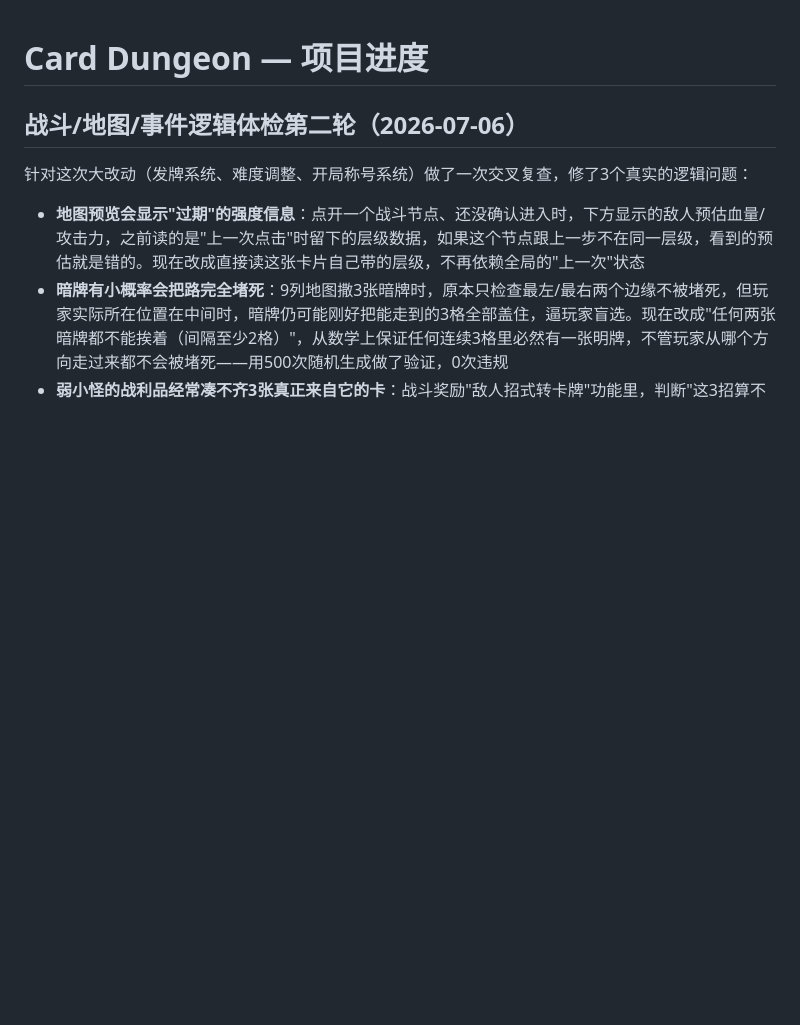
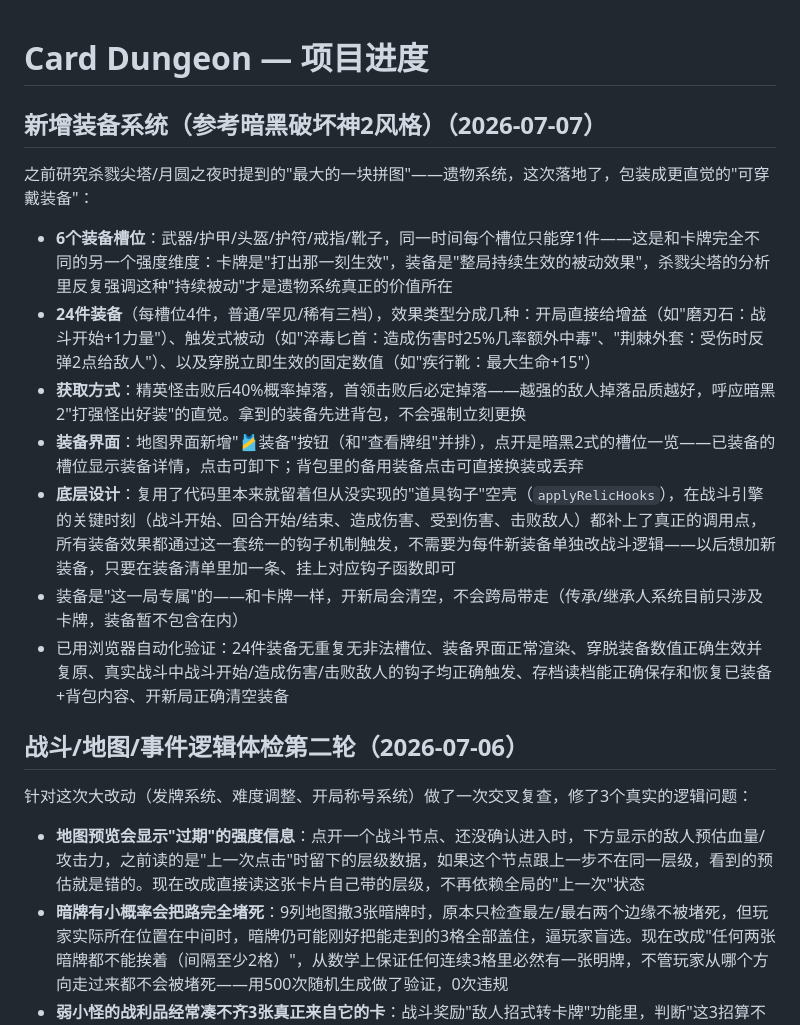
Before and after one commit to hua26111222/Card-Dungeon, a Markdown page: PROJECT_SUMMARY.md, the part around the change. GitHub-like rendering; blank space fills up the shorter version.

Commit message:
Auto sync - 2026-07-07 09:37

```diff
--- a/PROJECT_SUMMARY.md
+++ b/PROJECT_SUMMARY.md
@@ -1,4 +1,14 @@
 # Card Dungeon — 项目进度
+
+## 新增装备系统（参考暗黑破坏神2风格）（2026-07-07）
+之前研究杀戮尖塔/月圆之夜时提到的"最大的一块拼图"——遗物系统，这次落地了，包装成更直觉的"可穿戴装备"：
+- **6个装备槽位**：武器/护甲/头盔/护符/戒指/靴子，同一时间每个槽位只能穿1件——这是和卡牌完全不同的另一个强度维度：卡牌是"打出那一刻生效"，装备是"整局持续生效的被动效果"，杀戮尖塔的分析里反复强调这种"持续被动"才是遗物系统真正的价值所在
+- **24件装备**（每槽位4件，普通/罕见/稀有三档），效果类型分成几种：开局直接给增益（如"磨刃石：战斗开始+1力量"）、触发式被动（如"淬毒匕首：造成伤害时25%几率额外中毒"、"荆棘外套：受伤时反弹2点给敌人"）、以及穿脱立即生效的固定数值（如"疾行靴：最大生命+15"）
+- **获取方式**：精英怪击败后40%概率掉落，首领击败后必定掉落——越强的敌人掉落品质越好，呼应暗黑2"打强怪出好装"的直觉。拿到的装备先进背包，不会强制立刻更换
+- **装备界面**：地图界面新增"🎽装备"按钮（和"查看牌组"并排），点开是暗黑2式的槽位一览——已装备的槽位显示装备详情，点击可卸下；背包里的备用装备点击可直接换装或丢弃
+- **底层设计**：复用了代码里本来就留着但从没实现的"道具钩子"空壳（`applyRelicHooks`），在战斗引擎的关键时刻（战斗开始、回合开始/结束、造成伤害、受到伤害、击败敌人）都补上了真正的调用点，所有装备效果都通过这一套统一的钩子机制触发，不需要为每件新装备单独改战斗逻辑——以后想加新装备，只要在装备清单里加一条、挂上对应钩子函数即可
+- 装备是"这一局专属"的——和卡牌一样，开新局会清空，不会跨局带走（传承/继承人系统目前只涉及卡牌，装备暂不包含在内）
+- 已用浏览器自动化验证：24件装备无重复无非法槽位、装备界面正常渲染、穿脱装备数值正确生效并复原、真实战斗中战斗开始/造成伤害/击败敌人的钩子均正确触发、存档读档能正确保存和恢复已装备+背包内容、开新局正确清空装备
 
 ## 战斗/地图/事件逻辑体检第二轮（2026-07-06）
 针对这次大改动（发牌系统、难度调整、开局称号系统）做了一次交叉复查，修了3个真实的逻辑问题：
```
